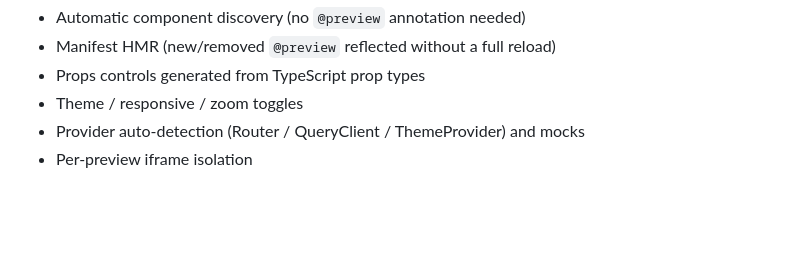
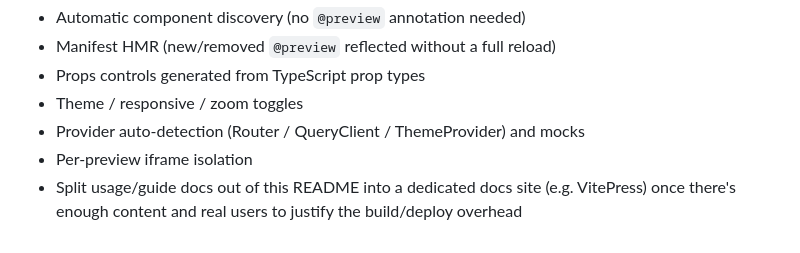
Before and after one commit to yuntaengtaeng/vitrine, a Markdown page: README.md, the part around the change. Drawn GitHub-style; blank space fills up the shorter version.

Commit message:
docs: note future docs-site split in Future direction list

```diff
--- a/README.md
+++ b/README.md
@@ -155,3 +155,6 @@ These were considered and deliberately deferred, not forgotten:
 - Theme / responsive / zoom toggles
 - Provider auto-detection (Router / QueryClient / ThemeProvider) and mocks
 - Per-preview iframe isolation
+- Split usage/guide docs out of this README into a dedicated docs site (e.g.
+  VitePress) once there's enough content and real users to justify the
+  build/deploy overhead
```
Also changed, not shown: README.ko.md (+2 -0 lines).
